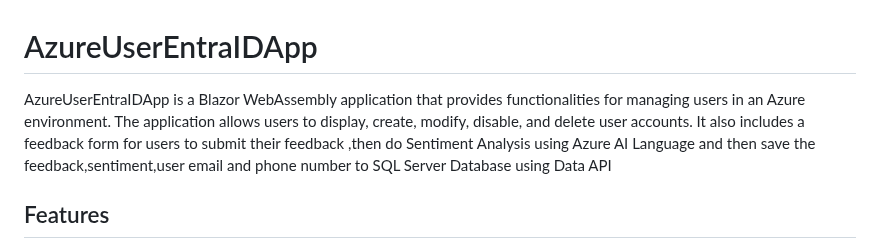
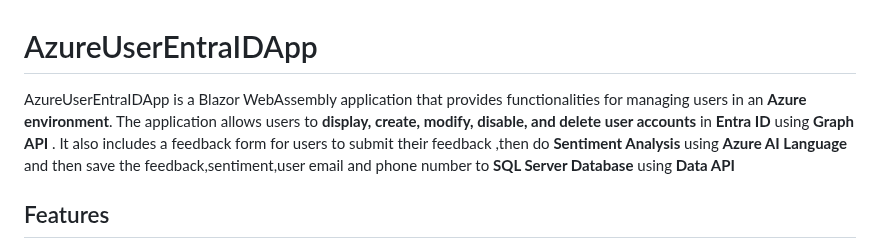
Before and after one commit to shreyasrastogi/AzureUserEntraIDApp, a Markdown page: README.md, the part around the change. Rendered like a GitHub page.

```diff
--- a/README.md
+++ b/README.md
@@ -1,6 +1,6 @@
 # AzureUserEntraIDApp
 
-AzureUserEntraIDApp is a Blazor WebAssembly application that provides functionalities for managing users in an Azure environment. The application allows users to display, create, modify, disable, and delete user accounts. It also includes a feedback form for users to submit their feedback ,then do Sentiment Analysis using Azure AI Language and then save the feedback,sentiment,user email and phone number to SQL Server Database using Data API
+AzureUserEntraIDApp is a Blazor WebAssembly application that provides functionalities for managing users in an **Azure environment**. The application allows users to **display, create, modify, disable, and delete user accounts** in **Entra ID** using **Graph API** . It also includes a feedback form for users to submit their feedback ,then do **Sentiment Analysis** using **Azure AI Language** and then save the feedback,sentiment,user email and phone number to **SQL Server Database** using **Data API**
 
 ## Features
 
```
